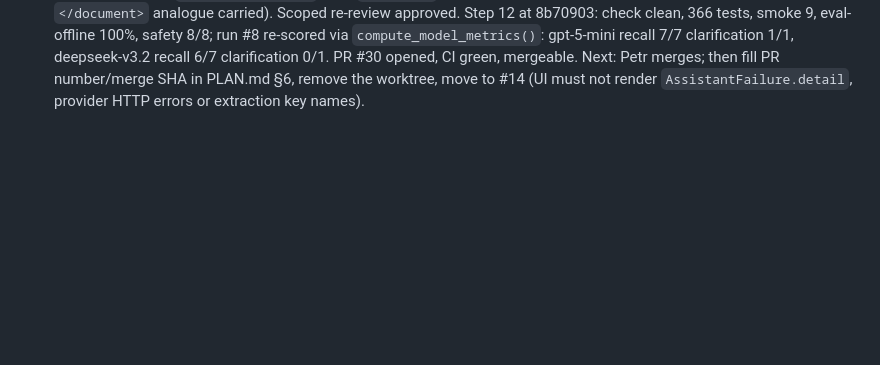
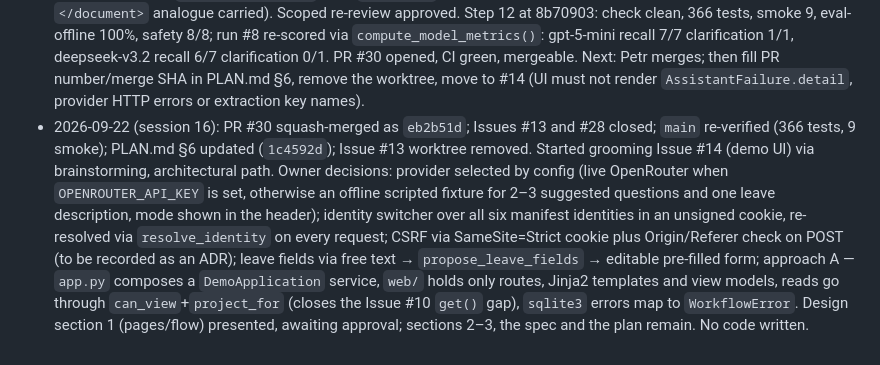
Before and after one commit to spqr-86/enterprise-employee-agent, a Markdown page: HISTORY.md, the part around the change. Rendered like a GitHub page; blank space fills up the shorter version.

Commit message:
docs: log Issue #13 merge and Issue #14 grooming decisions
Co-Authored-By: Claude Opus 5.5 <noreply@anthropic.com>

```diff
--- a/HISTORY.md
+++ b/HISTORY.md
@@ -423,3 +423,16 @@
   deepseek-v3.2 recall 6/7 clarification 0/1. PR #30 opened, CI green, mergeable. Next: Petr
   merges; then fill PR number/merge SHA in PLAN.md §6, remove the worktree, move to #14 (UI must
   not render `AssistantFailure.detail`, provider HTTP errors or extraction key names).
+- 2026-09-22 (session 16): PR #30 squash-merged as `eb2b51d`; Issues #13 and #28 closed; `main`
+  re-verified (366 tests, 9 smoke); PLAN.md §6 updated (`1c4592d`); Issue #13 worktree removed.
+  Started grooming Issue #14 (demo UI) via brainstorming, architectural path. Owner decisions:
+  provider selected by config (live OpenRouter when `OPENROUTER_API_KEY` is set, otherwise an
+  offline scripted fixture for 2–3 suggested questions and one leave description, mode shown in
+  the header); identity switcher over all six manifest identities in an unsigned cookie,
+  re-resolved via `resolve_identity` on every request; CSRF via SameSite=Strict cookie plus
+  Origin/Referer check on POST (to be recorded as an ADR); leave fields via free text →
+  `propose_leave_fields` → editable pre-filled form; approach A — `app.py` composes a
+  `DemoApplication` service, `web/` holds only routes, Jinja2 templates and view models, reads go
+  through `can_view`+`project_for` (closes the Issue #10 `get()` gap), `sqlite3` errors map to
+  `WorkflowError`. Design section 1 (pages/flow) presented, awaiting approval; sections 2–3, the
+  spec and the plan remain. No code written.
```
